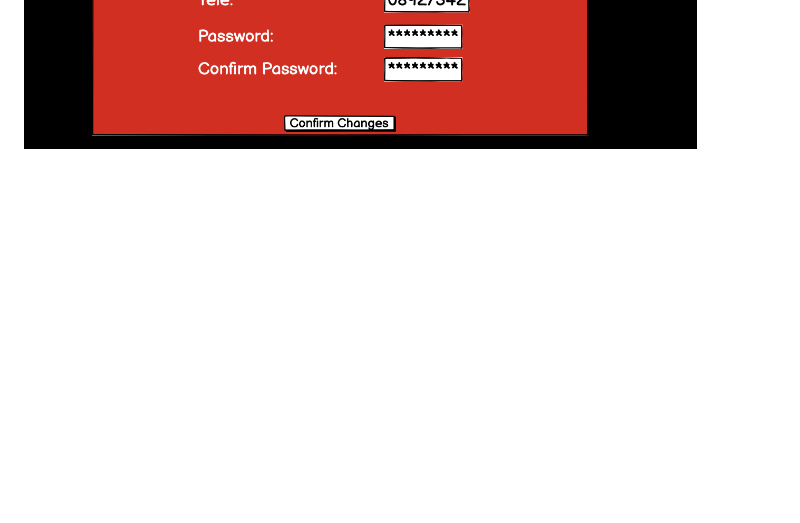
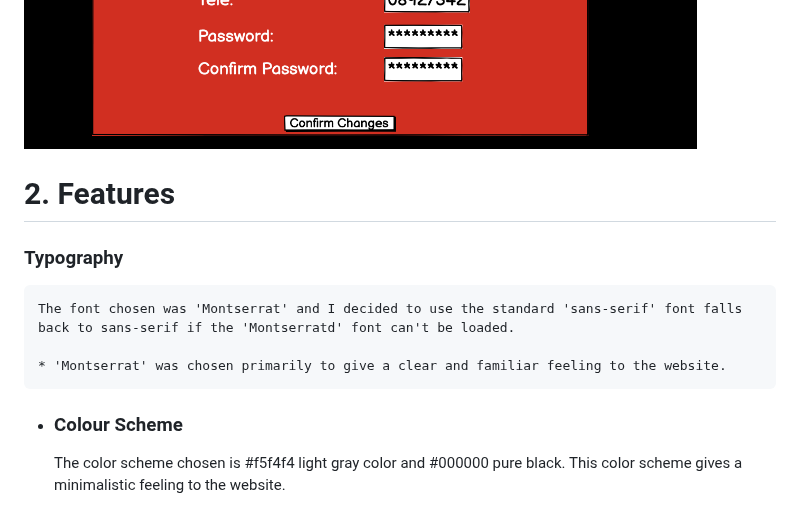
Before and after one commit to Awsomenesss/Restaurant-booking, a Markdown page: README.md, the part around the change. GitHub-like rendering; blank space fills up the shorter version.

```diff
--- a/README.md
+++ b/README.md
@@ -118,3 +118,13 @@ class UserProfile(models.Model):
 
 ![booking_page](documentation_assets/bookingpage.PNG)
 ![Edit profile_page](documentation_assets/editprofile.PNG)
+
+# 2. Features
+
+### Typography
+    The font chosen was 'Montserrat' and I decided to use the standard 'sans-serif' font falls back to sans-serif if the 'Montserratd' font can't be loaded.
+
+    * 'Montserrat' was chosen primarily to give a clear and familiar feeling to the website.
+
+ * ### Colour Scheme
+      The color scheme chosen is #f5f4f4 light gray color and #000000 pure black. This color scheme gives a minimalistic feeling to the website.<br /><br />
```
